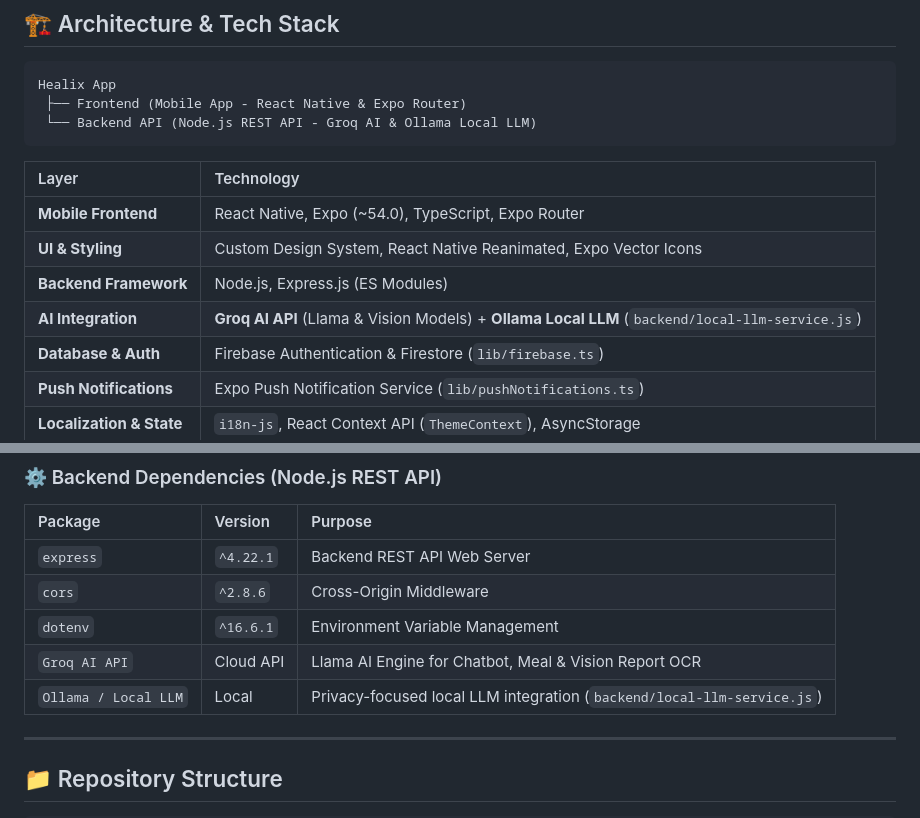
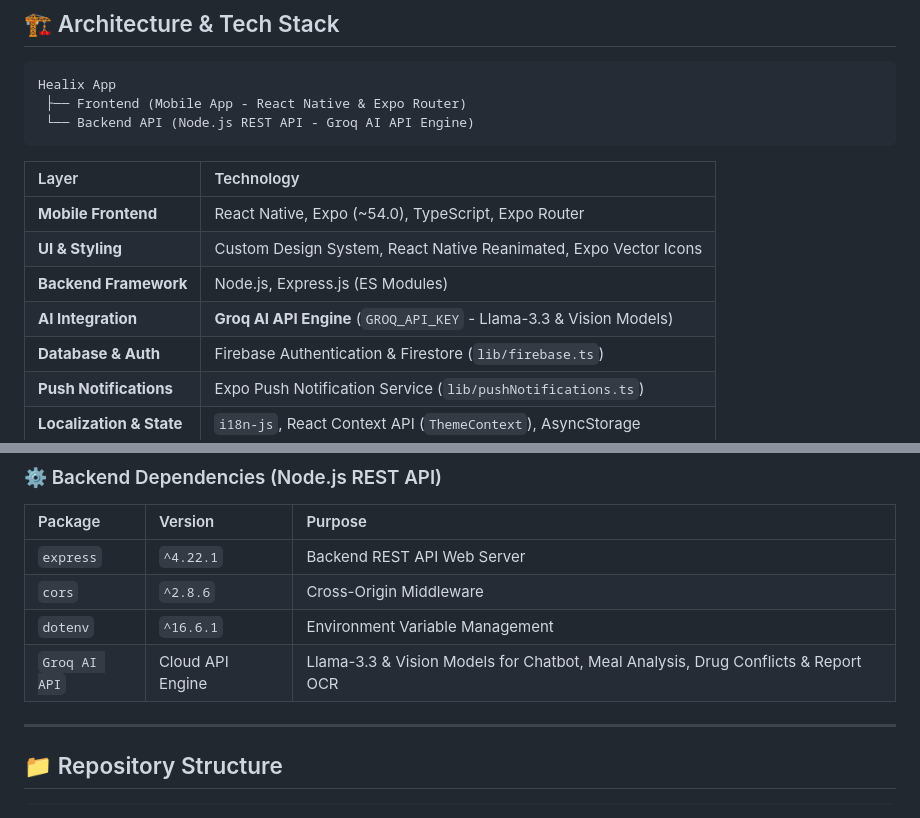
Before and after one commit to Abo0wael/Healix-App, a Markdown page: README.md, 2 parts joined by grey strips. Rendered like a GitHub page.

````diff
--- a/README.md
+++ b/README.md
@@ -55,7 +55,7 @@
 ```
 Healix App
  ├── Frontend (Mobile App - React Native & Expo Router)
- └── Backend API (Node.js REST API - Groq AI & Ollama Local LLM)
+ └── Backend API (Node.js REST API - Groq AI API Engine)
 ```
 
 | Layer | Technology |
@@ -63,7 +63,7 @@ Healix App
 | **Mobile Frontend** | React Native, Expo (~54.0), TypeScript, Expo Router |
 | **UI & Styling** | Custom Design System, React Native Reanimated, Expo Vector Icons |
 | **Backend Framework** | Node.js, Express.js (ES Modules) |
-| **AI Integration** | **Groq AI API** (Llama & Vision Models) + **Ollama Local LLM** (`backend/local-llm-service.js`) |
+| **AI Integration** | **Groq AI API Engine** (`GROQ_API_KEY` - Llama-3.3 & Vision Models) |
 | **Database & Auth** | Firebase Authentication & Firestore (`lib/firebase.ts`) |
 | **Push Notifications** | Expo Push Notification Service (`lib/pushNotifications.ts`) |
 | **Localization & State** | `i18n-js`, React Context API (`ThemeContext`), AsyncStorage |
@@ -97,8 +97,7 @@ Detailed package versions and specifications are listed in [requirements.txt](./
 | `express` | `^4.22.1` | Backend REST API Web Server |
 | `cors` | `^2.8.6` | Cross-Origin Middleware |
 | `dotenv` | `^16.6.1` | Environment Variable Management |
-| `Groq AI API` | Cloud API | Llama AI Engine for Chatbot, Meal & Vision Report OCR |
-| `Ollama / Local LLM` | Local | Privacy-focused local LLM integration (`backend/local-llm-service.js`) |
+| `Groq AI API` | Cloud API Engine | Llama-3.3 & Vision Models for Chatbot, Meal Analysis, Drug Conflicts & Report OCR |
 
 ---
 
````
Also changed, not shown: other parts of README.md (+6 -7 lines).
